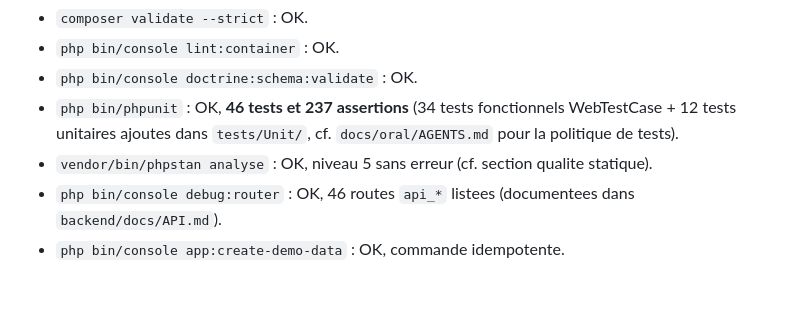
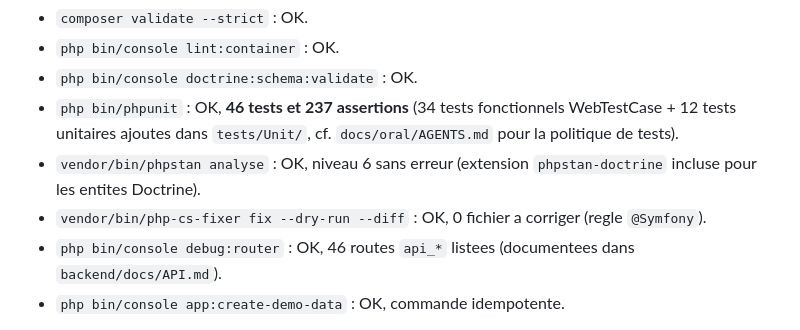
Before and after one commit to Adamas13127/Garage_Flow, a Markdown page: docs/oral/AUDIT_FINAL_MVP.md, the part around the change. GitHub-like rendering; blank space fills up the shorter version.

Commit message:
docs(audit): mettre a jour AUDIT_FINAL_MVP.md avec le niveau PHPStan reel
Le fichier indiquait encore "niveau 5 sans erreur" avec un renvoi vers une
section "qualite statique" qui n'existe pas dans le document. Remplace par
le niveau 6 reellement en place et ajoute la ligne CS-Fixer, coherents avec
composer.json apres la tache PHPStan/CS-Fixer.

Co-Authored-By: Claude Sonnet 5 <noreply@anthropic.com>

```diff
--- a/docs/oral/AUDIT_FINAL_MVP.md
+++ b/docs/oral/AUDIT_FINAL_MVP.md
@@ -116,7 +116,9 @@ Backend :
 * `php bin/phpunit` : OK, **46 tests et 237 assertions** (34 tests fonctionnels WebTestCase +
   12 tests unitaires ajoutes dans `tests/Unit/`, cf. `docs/oral/AGENTS.md` pour la politique de
   tests).
-* `vendor/bin/phpstan analyse` : OK, niveau 5 sans erreur (cf. section qualite statique).
+* `vendor/bin/phpstan analyse` : OK, niveau 6 sans erreur (extension `phpstan-doctrine` incluse
+  pour les entites Doctrine).
+* `vendor/bin/php-cs-fixer fix --dry-run --diff` : OK, 0 fichier a corriger (regle `@Symfony`).
 * `php bin/console debug:router` : OK, 46 routes `api_*` listees (documentees dans
   `backend/docs/API.md`).
 * `php bin/console app:create-demo-data` : OK, commande idempotente.
```
